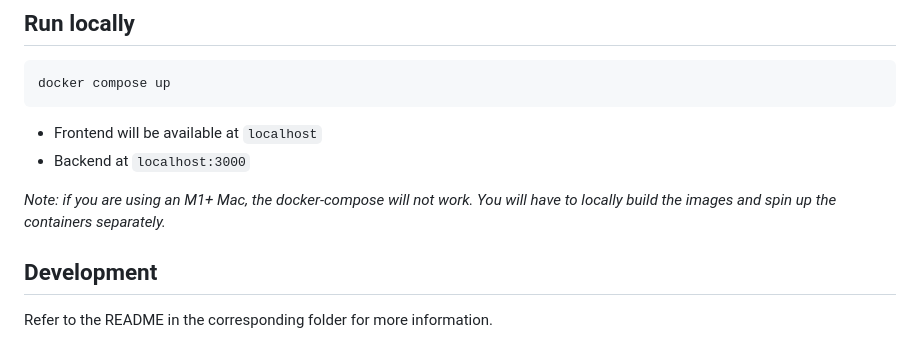
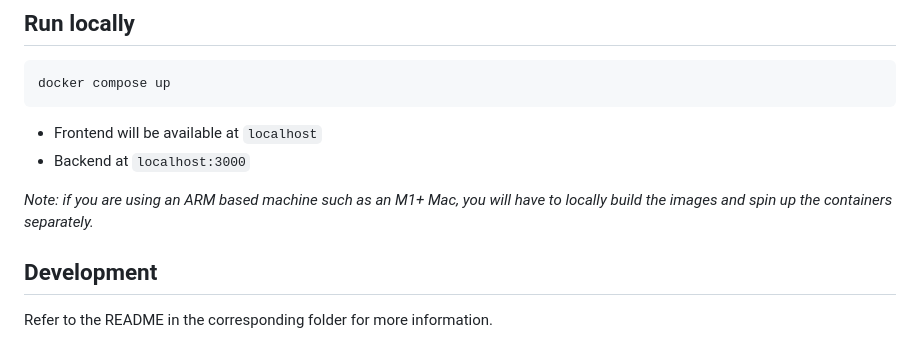
Before and after one commit to endrizzimarco/POCoin, a Markdown page: README.md, the part around the change. Rendered like a GitHub page.

```diff
--- a/README.md
+++ b/README.md
@@ -14,7 +14,7 @@ docker compose up
 - Frontend will be available at `localhost`
 - Backend at `localhost:3000`
 
-_Note: if you are using an M1+ Mac, the docker-compose will not work. You will have to locally build the images and spin up the containers separately._
+_Note: if you are using an ARM based machine such as an M1+ Mac, you will have to locally build the images and spin up the containers separately._
 
 ## Development
 
```
